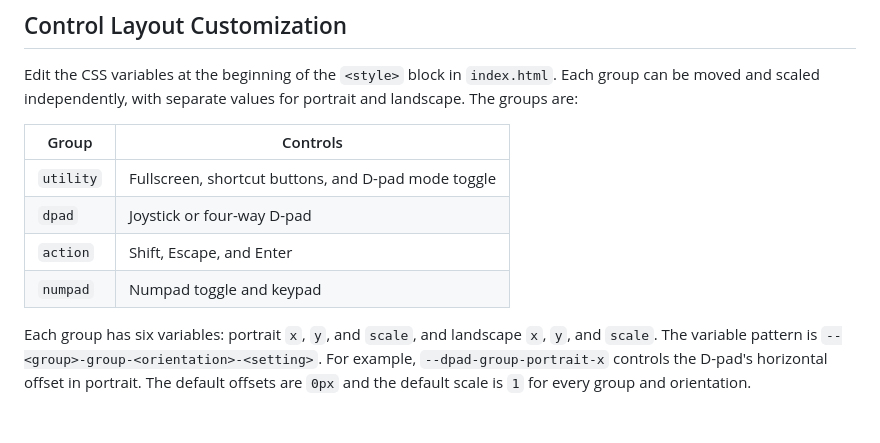
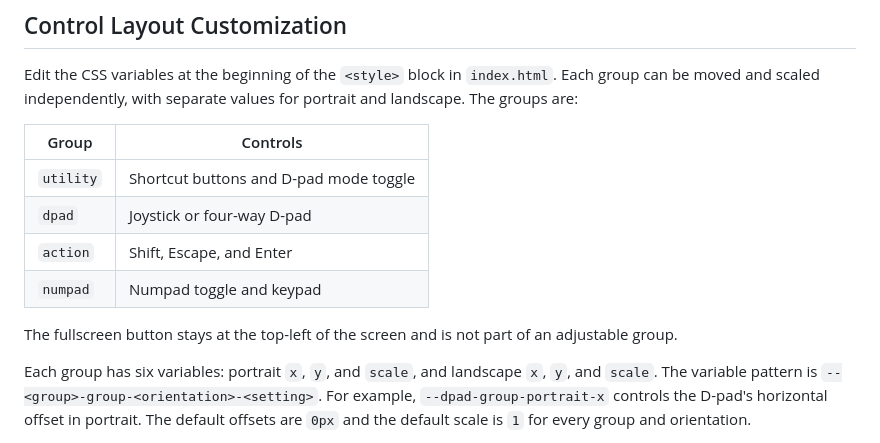
Before and after one commit to dd900/easyrpg-touch-controls, a Markdown page: README.md, the part around the change. Rendered like a GitHub page; blank space fills up the shorter version.

```diff
--- a/README.md
+++ b/README.md
@@ -40,10 +40,12 @@ Edit the CSS variables at the beginning of the `<style>` block in `index.html`.
 
 | Group | Controls |
 | --- | --- |
-| `utility` | Fullscreen, shortcut buttons, and D-pad mode toggle |
+| `utility` | Shortcut buttons and D-pad mode toggle |
 | `dpad` | Joystick or four-way D-pad |
 | `action` | Shift, Escape, and Enter |
 | `numpad` | Numpad toggle and keypad |
+
+The fullscreen button stays at the top-left of the screen and is not part of an adjustable group.
 
 Each group has six variables: portrait `x`, `y`, and `scale`, and landscape `x`, `y`, and `scale`. The variable pattern is `--<group>-group-<orientation>-<setting>`. For example, `--dpad-group-portrait-x` controls the D-pad's horizontal offset in portrait. The default offsets are `0px` and the default scale is `1` for every group and orientation.
 
```
